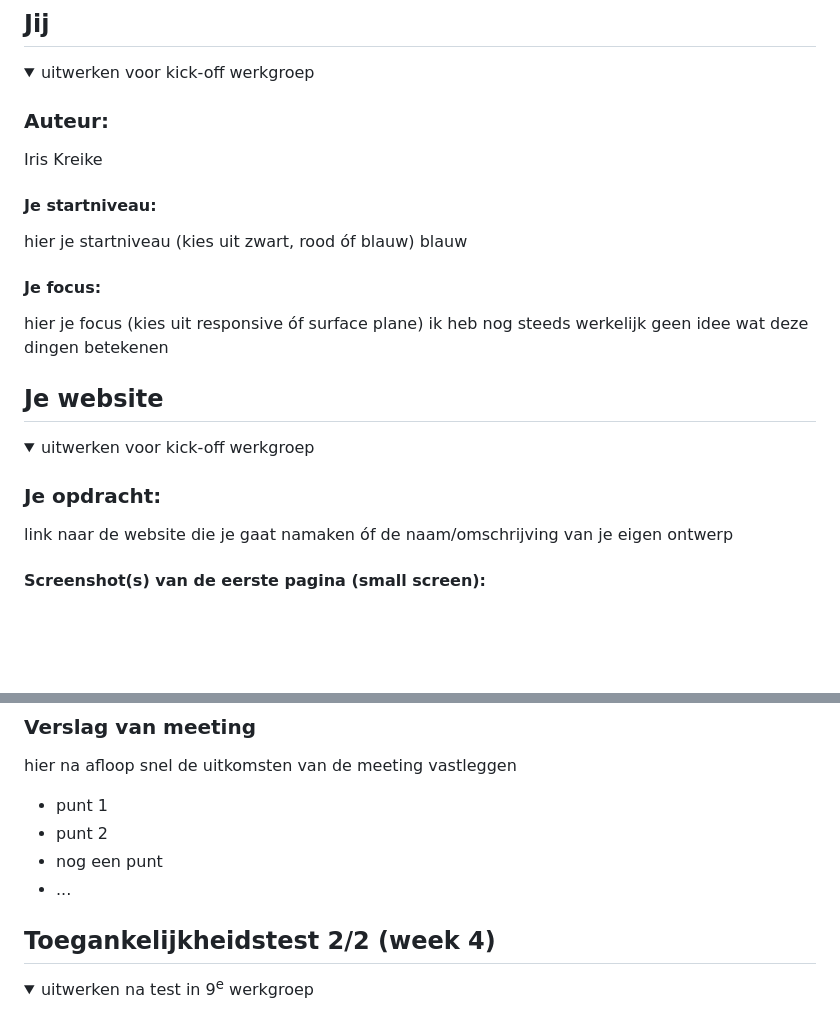
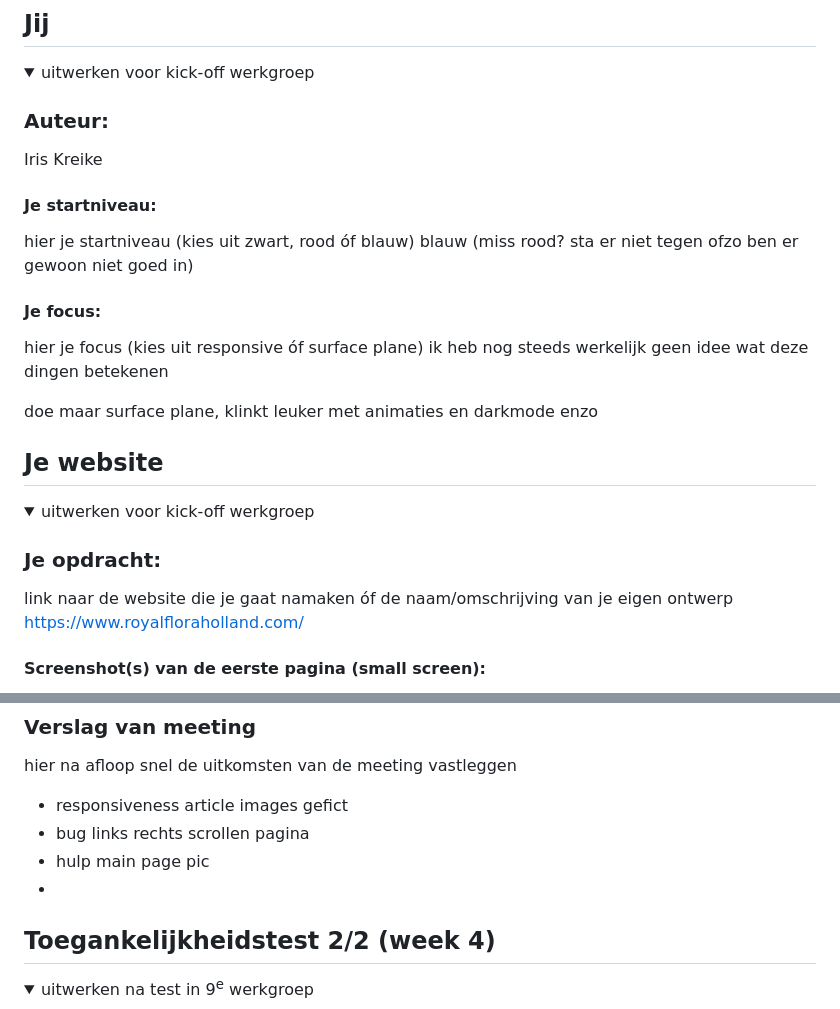
Before and after one commit to IKreike/FED_23-24, a Markdown page: README.md, 2 parts joined by grey strips. Drawn GitHub-style; folded sections open; blank space fills up the shorter version.

Commit message:
v0.4
na 2e feedbackgesprek.
responsiveness gedeeltelijk gefixt, miss ook bug dat de pagina naar rechts uitloopt

```diff
--- a/README.md
+++ b/README.md
@@ -20,12 +20,13 @@ Nb. Door *open* toe te voegen aan een *details* element kun je deze standaard op
 
   #### Je startniveau:
   hier je startniveau (kies uit zwart, rood óf blauw)
-  blauw
+  blauw (miss rood? sta er niet tegen ofzo ben er gewoon niet goed in)
 
   #### Je focus:
   hier je focus (kies uit responsive óf surface plane)
   ik heb nog steeds werkelijk geen idee wat deze dingen betekenen
 
+  doe maar surface plane, klinkt leuker met animaties en darkmode enzo
 </details>
 
 
@@ -39,6 +40,7 @@ Nb. Door *open* toe te voegen aan een *details* element kun je deze standaard op
 
   ### Je opdracht:
   link naar de website die je gaat namaken óf de naam/omschrijving van je eigen ontwerp
+  https://www.royalfloraholland.com/
 
   #### Screenshot(s) van de eerste pagina (small screen):
   hier de naam van de pagina
@@ -141,10 +143,10 @@ Nb. Door *open* toe te voegen aan een *details* element kun je deze standaard op
   ### Verslag van meeting
   hier na afloop snel de uitkomsten van de meeting vastleggen
 
-  - punt 1
-  - punt 2
-  - nog een punt
-- ...
+  - responsiveness article images gefict
+  - bug links rechts scrollen pagina
+  - hulp main page pic
+  -
 
 </details>
 
```
Also changed, not shown: images/user.png (added), 4 other files.
